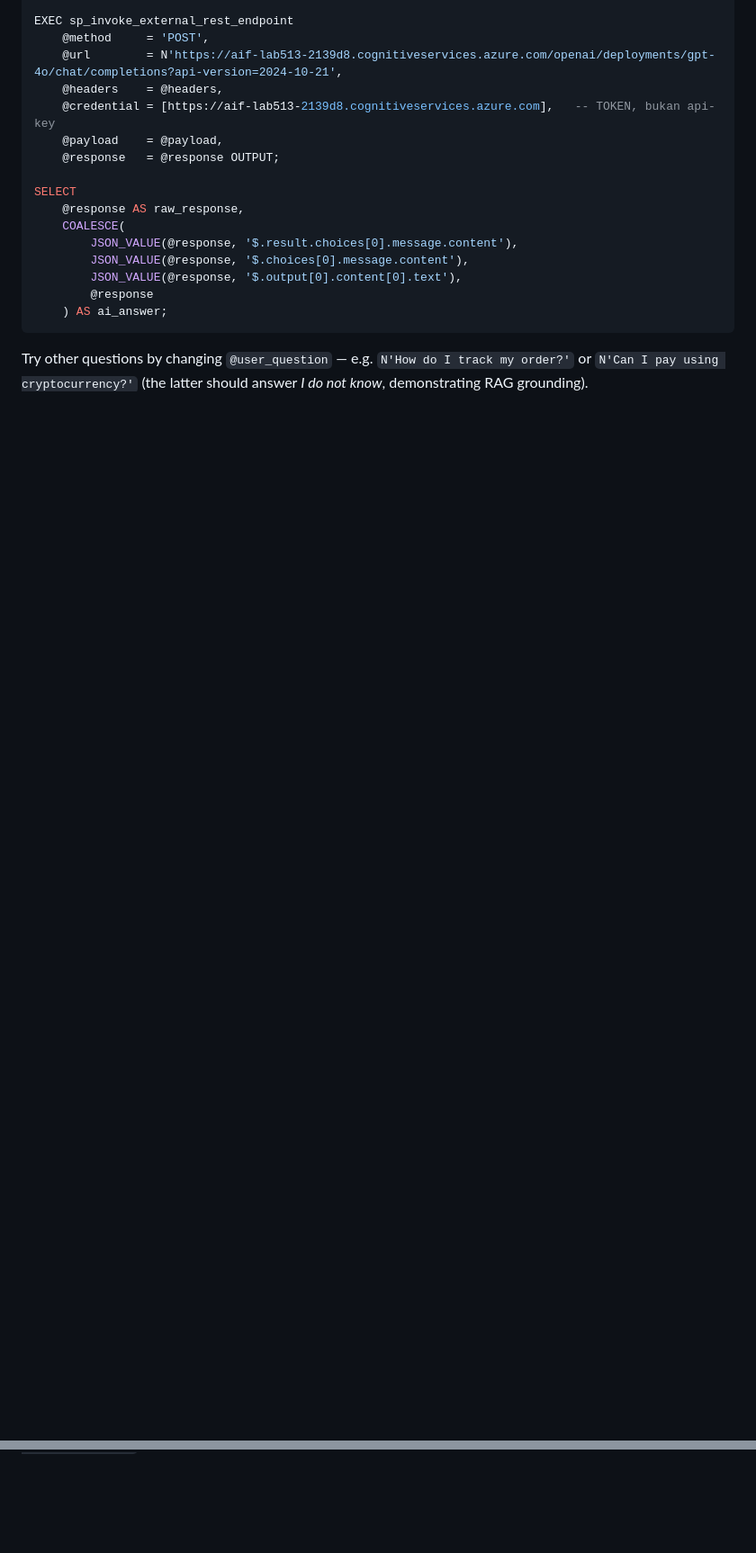
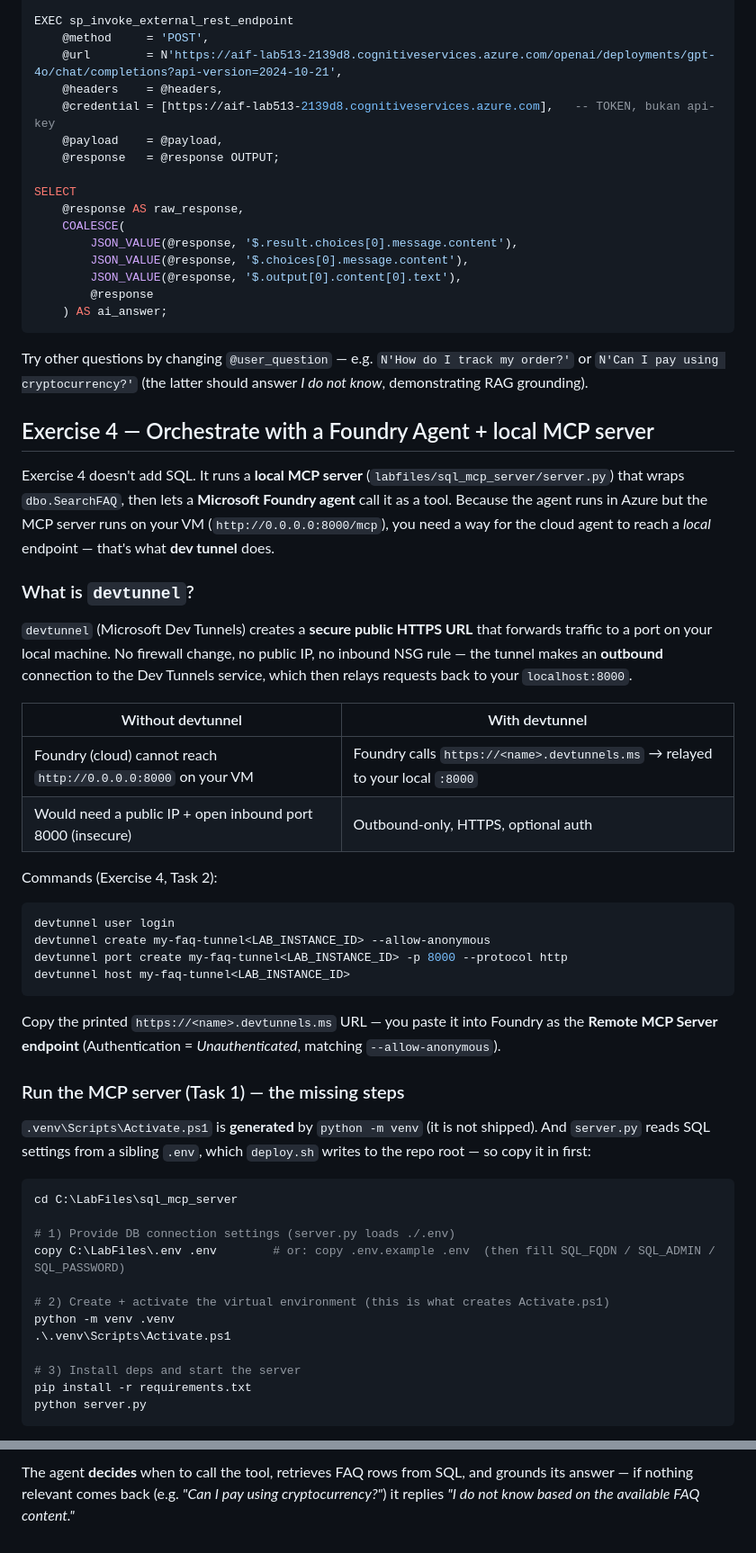
Before and after one commit to ibranibeny/envlab513, a Markdown page: README.md, 2 parts joined by grey strips. Shown at 90% size. Drawn GitHub-style; blank space fills up the shorter version.

Commit message:
README: add Exercise 4 (Foundry agent + MCP) — devtunnel explanation, venv/.env steps, colored Mermaid flow

````diff
--- a/README.md
+++ b/README.md
@@ -222,3 +222,47 @@ SELECT
 ```
 
 Try other questions by changing `@user_question` — e.g. `N'How do I track my order?'` or `N'Can I pay using cryptocurrency?'` (the latter should answer *I do not know*, demonstrating RAG grounding).
+
+## Exercise 4 — Orchestrate with a Foundry Agent + local MCP server
+
+Exercise 4 doesn't add SQL. It runs a **local MCP server** (`labfiles/sql_mcp_server/server.py`) that wraps `dbo.SearchFAQ`, then lets a **Microsoft Foundry agent** call it as a tool. Because the agent runs in Azure but the MCP server runs on your VM (`http://0.0.0.0:8000/mcp`), you need a way for the cloud agent to reach a *local* endpoint — that's what **dev tunnel** does.
+
+### What is `devtunnel`?
+
+`devtunnel` (Microsoft Dev Tunnels) creates a **secure public HTTPS URL** that forwards traffic to a port on your local machine. No firewall change, no public IP, no inbound NSG rule — the tunnel makes an **outbound** connection to the Dev Tunnels service, which then relays requests back to your `localhost:8000`.
+
+| Without devtunnel | With devtunnel |
+|---|---|
+| Foundry (cloud) cannot reach `http://0.0.0.0:8000` on your VM | Foundry calls `https://<name>.devtunnels.ms` → relayed to your local `:8000` |
+| Would need a public IP + open inbound port 8000 (insecure) | Outbound-only, HTTPS, optional auth |
+
+Commands (Exercise 4, Task 2):
+
+```powershell
+devtunnel user login
+devtunnel create my-faq-tunnel<LAB_INSTANCE_ID> --allow-anonymous
+devtunnel port create my-faq-tunnel<LAB_INSTANCE_ID> -p 8000 --protocol http
+devtunnel host my-faq-tunnel<LAB_INSTANCE_ID>
+```
+
+Copy the printed `https://<name>.devtunnels.ms` URL — you paste it into Foundry as the **Remote MCP Server endpoint** (Authentication = *Unauthenticated*, matching `--allow-anonymous`).
+
+### Run the MCP server (Task 1) — the missing steps
+
+`.venv\Scripts\Activate.ps1` is **generated** by `python -m venv` (it is not shipped). And `server.py` reads SQL settings from a sibling `.env`, which `deploy.sh` writes to the repo root — so copy it in first:
+
+```powershell
+cd C:\LabFiles\sql_mcp_server
+
+# 1) Provide DB connection settings (server.py loads ./.env)
+copy C:\LabFiles\.env .env        # or: copy .env.example .env  (then fill SQL_FQDN / SQL_ADMIN / SQL_PASSWORD)
+
+# 2) Create + activate the virtual environment (this is what creates Activate.ps1)
+python -m venv .venv
+.\.venv\Scripts\Activate.ps1
+
+# 3) Install deps and start the server
+pip install -r requirements.txt
+python server.py
+```
+
@@ -224,0 +318 @@ Try other questions by changing `@user_question` — e.g. `N'How do I track my o
+The agent **decides** when to call the tool, retrieves FAQ rows from SQL, and grounds its answer — if nothing relevant comes back (e.g. *"Can I pay using cryptocurrency?"*) it replies *"I do not know based on the available FAQ content."*
````
Also changed, not shown: other parts of README.md (+49 -0 lines).
